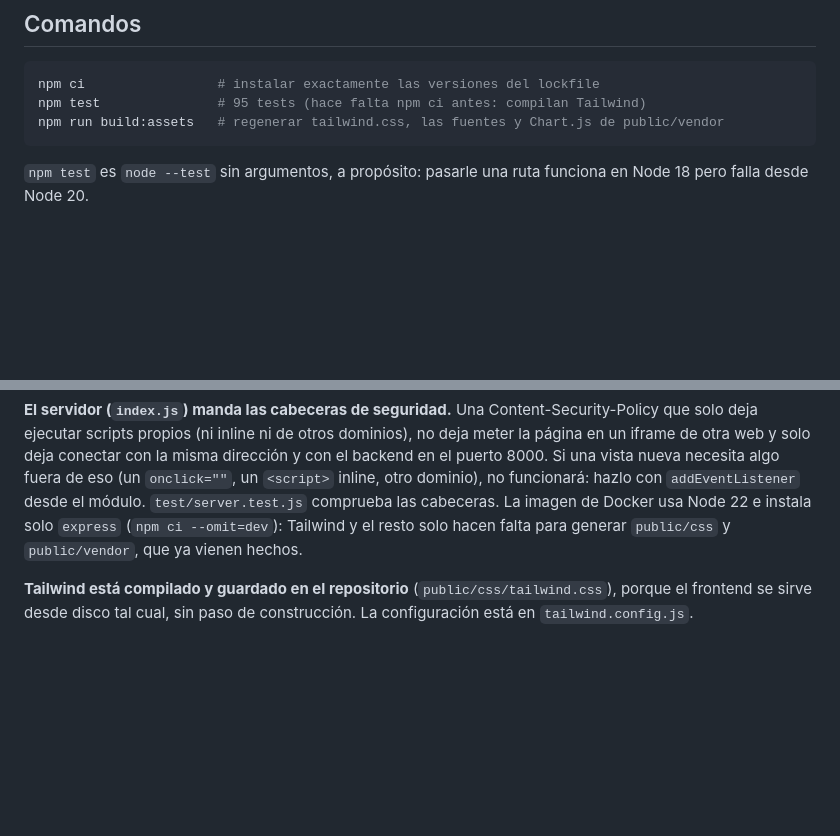
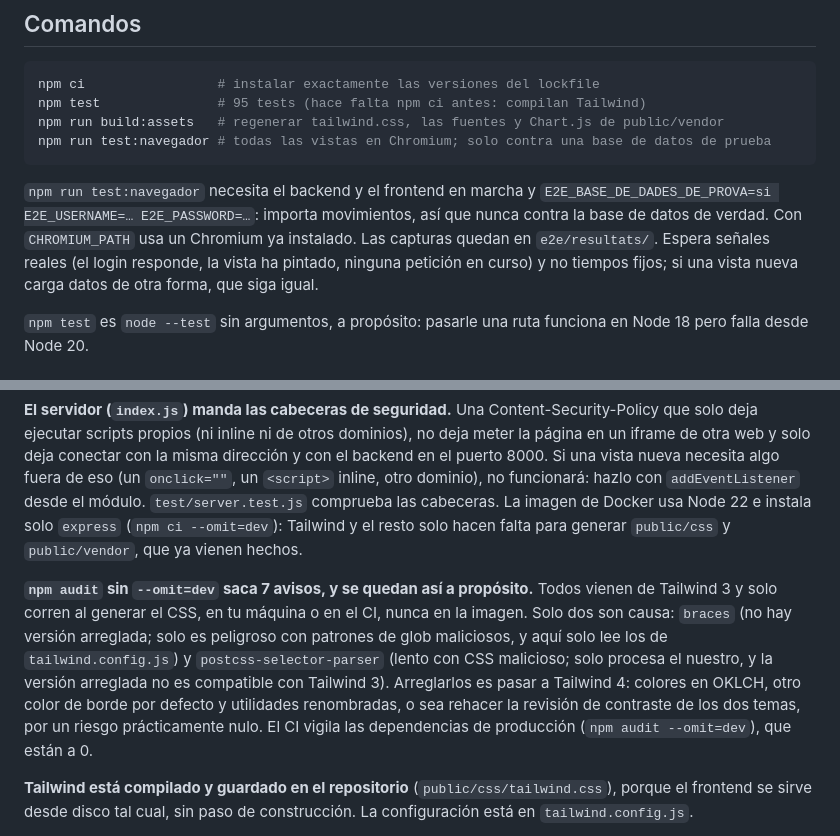
Before and after one commit to AlbertMartinezEstrada/budget-ai, a Markdown page: frontend/AGENTS.md, 2 parts joined by grey strips. GitHub-like rendering; blank space fills up the shorter version.

````diff
--- a/frontend/AGENTS.md
+++ b/frontend/AGENTS.md
@@ -35,7 +35,16 @@ test/                 tests con el ejecutor integrado de Node
 npm ci                 # instalar exactamente las versiones del lockfile
 npm test               # 95 tests (hace falta npm ci antes: compilan Tailwind)
 npm run build:assets   # regenerar tailwind.css, las fuentes y Chart.js de public/vendor
+npm run test:navegador # todas las vistas en Chromium; solo contra una base de datos de prueba
 ```
+
+`npm run test:navegador` necesita el backend y el frontend en marcha y
+`E2E_BASE_DE_DADES_DE_PROVA=si E2E_USERNAME=… E2E_PASSWORD=…`: importa
+movimientos, así que nunca contra la base de datos de verdad. Con
+`CHROMIUM_PATH` usa un Chromium ya instalado. Las capturas quedan en
+`e2e/resultats/`. Espera señales reales (el login responde, la vista ha
+pintado, ninguna petición en curso) y no tiempos fijos; si una vista nueva
+carga datos de otra forma, que siga igual.
 
 `npm test` es `node --test` sin argumentos, a propósito: pasarle una ruta
 funciona en Node 18 pero falla desde Node 20.
@@ -110,6 +119,17 @@ otro dominio), no funcionará: hazlo con `addEventListener` desde el módulo.
 e instala solo `express` (`npm ci --omit=dev`): Tailwind y el resto solo hacen
 falta para generar `public/css` y `public/vendor`, que ya vienen hechos.
 
+**`npm audit` sin `--omit=dev` saca 7 avisos, y se quedan así a propósito.**
+Todos vienen de Tailwind 3 y solo corren al generar el CSS, en tu máquina o en
+el CI, nunca en la imagen. Solo dos son causa: `braces` (no hay versión
+arreglada; solo es peligroso con patrones de glob maliciosos, y aquí solo lee
+los de `tailwind.config.js`) y `postcss-selector-parser` (lento con CSS
+malicioso; solo procesa el nuestro, y la versión arreglada no es compatible
+con Tailwind 3). Arreglarlos es pasar a Tailwind 4: colores en OKLCH, otro color
+de borde por defecto y utilidades renombradas, o sea rehacer la revisión de
+contraste de los dos temas, por un riesgo prácticamente nulo. El CI vigila las
+dependencias de producción (`npm audit --omit=dev`), que están a 0.
+
 **Tailwind está compilado y guardado en el repositorio**
 (`public/css/tailwind.css`), porque el frontend se sirve desde disco tal cual,
 sin paso de construcción. La configuración está en `tailwind.config.js`.
````
Also changed, not shown: AGENTS.md (+19 -8 lines), TESTING.md (+32 -3 lines).
